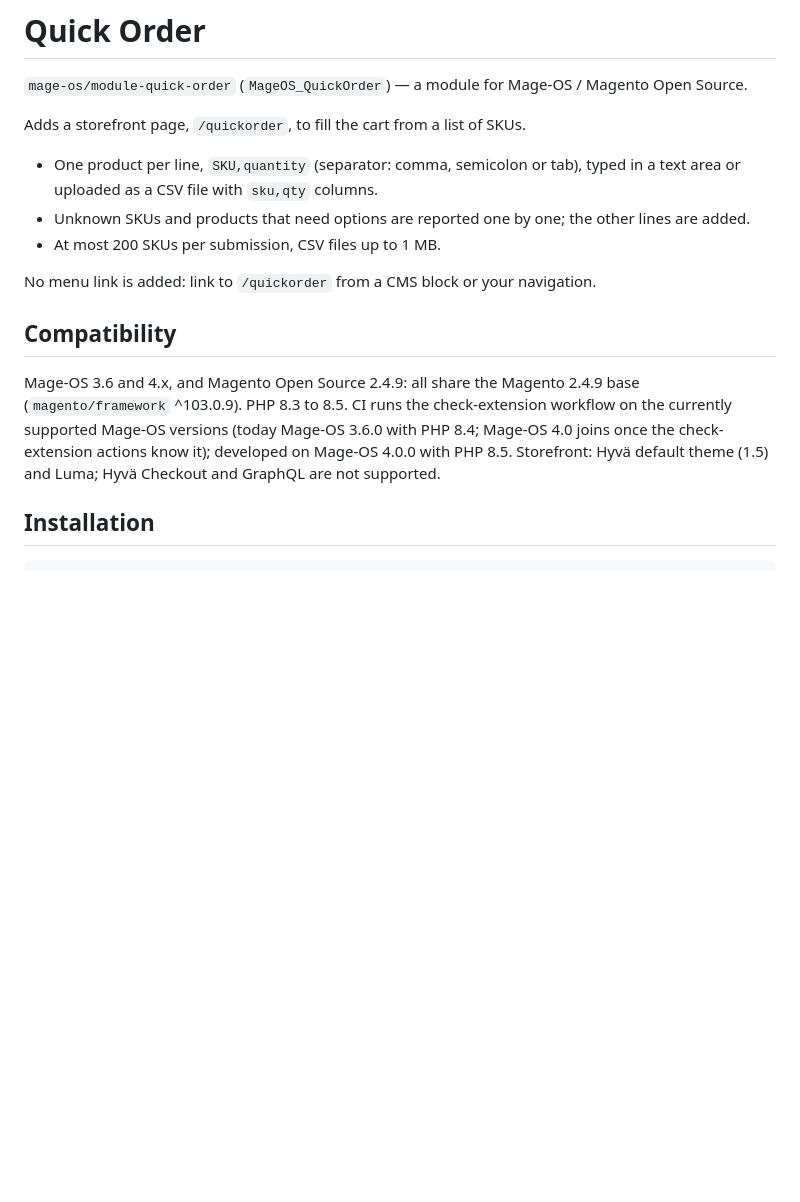
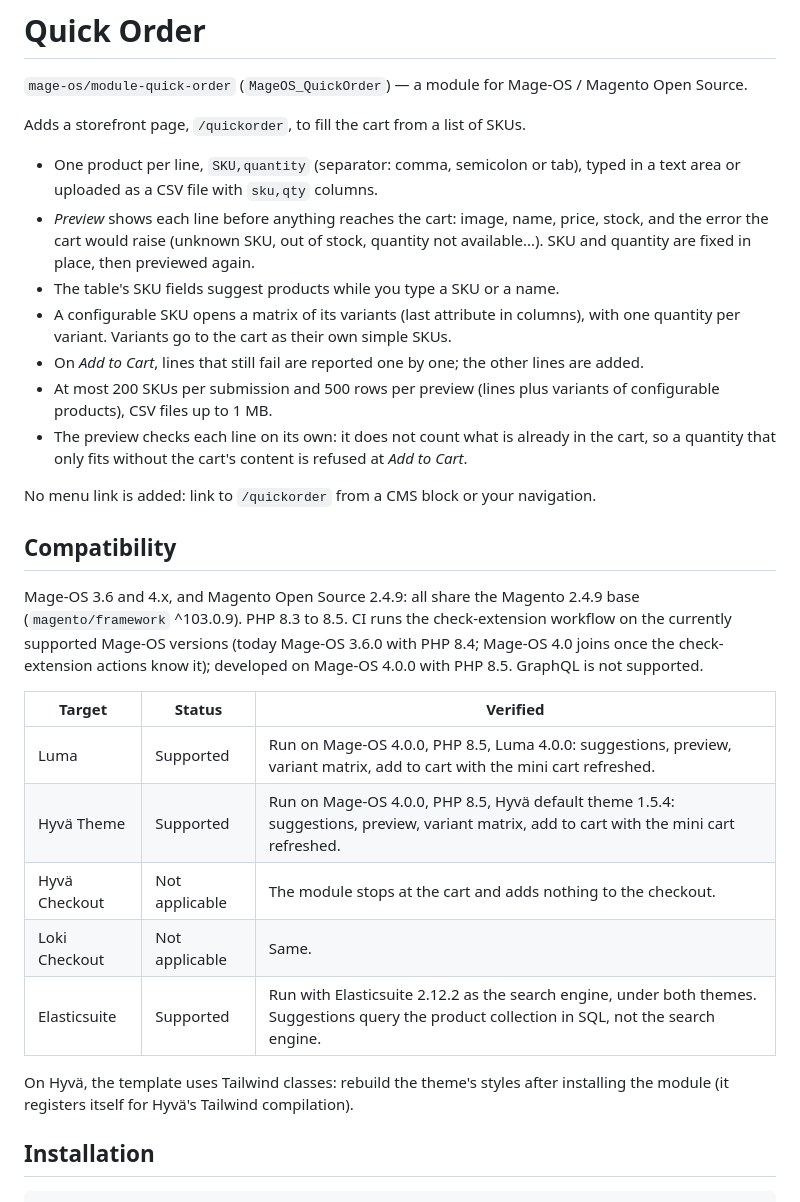
Before and after one commit to mage-os-lab/module-quick-order, a Markdown page: README.md, the part around one of its changes. Rendered like a GitHub page; blank space fills up the shorter version.

```diff
--- a/README.md
+++ b/README.md
@@ -5,14 +5,28 @@
 Adds a storefront page, `/quickorder`, to fill the cart from a list of SKUs.
 
 - One product per line, `SKU,quantity` (separator: comma, semicolon or tab), typed in a text area or uploaded as a CSV file with `sku,qty` columns.
-- Unknown SKUs and products that need options are reported one by one; the other lines are added.
-- At most 200 SKUs per submission, CSV files up to 1 MB.
+- *Preview* shows each line before anything reaches the cart: image, name, price, stock, and the error the cart would raise (unknown SKU, out of stock, quantity not available...). SKU and quantity are fixed in place, then previewed again.
+- The table's SKU fields suggest products while you type a SKU or a name.
+- A configurable SKU opens a matrix of its variants (last attribute in columns), with one quantity per variant. Variants go to the cart as their own simple SKUs.
+- On *Add to Cart*, lines that still fail are reported one by one; the other lines are added.
+- At most 200 SKUs per submission and 500 rows per preview (lines plus variants of configurable products), CSV files up to 1 MB.
+- The preview checks each line on its own: it does not count what is already in the cart, so a quantity that only fits without the cart's content is refused at *Add to Cart*.
 
 No menu link is added: link to `/quickorder` from a CMS block or your navigation.
 
 ## Compatibility
 
-Mage-OS 3.6 and 4.x, and Magento Open Source 2.4.9: all share the Magento 2.4.9 base (`magento/framework` ^103.0.9). PHP 8.3 to 8.5. CI runs the check-extension workflow on the currently supported Mage-OS versions (today Mage-OS 3.6.0 with PHP 8.4; Mage-OS 4.0 joins once the check-extension actions know it); developed on Mage-OS 4.0.0 with PHP 8.5. Storefront: Hyvä default theme (1.5) and Luma; Hyvä Checkout and GraphQL are not supported.
+Mage-OS 3.6 and 4.x, and Magento Open Source 2.4.9: all share the Magento 2.4.9 base (`magento/framework` ^103.0.9). PHP 8.3 to 8.5. CI runs the check-extension workflow on the currently supported Mage-OS versions (today Mage-OS 3.6.0 with PHP 8.4; Mage-OS 4.0 joins once the check-extension actions know it); developed on Mage-OS 4.0.0 with PHP 8.5. GraphQL is not supported.
+
+| Target | Status | Verified |
+|---|---|---|
+| Luma | Supported | Run on Mage-OS 4.0.0, PHP 8.5, Luma 4.0.0: suggestions, preview, variant matrix, add to cart with the mini cart refreshed. |
+| Hyvä Theme | Supported | Run on Mage-OS 4.0.0, PHP 8.5, Hyvä default theme 1.5.4: suggestions, preview, variant matrix, add to cart with the mini cart refreshed. |
+| Hyvä Checkout | Not applicable | The module stops at the cart and adds nothing to the checkout. |
+| Loki Checkout | Not applicable | Same. |
+| Elasticsuite | Supported | Run with Elasticsuite 2.12.2 as the search engine, under both themes. Suggestions query the product collection in SQL, not the search engine. |
+
+On Hyvä, the template uses Tailwind classes: rebuild the theme's styles after installing the module (it registers itself for Hyvä's Tailwind compilation).
 
 ## Installation
 
```
Also changed, not shown: other parts of README.md (+7 -3 lines), CHANGELOG.md (+14 -0 lines), docs/images/quick-order.png, 16 other files.
